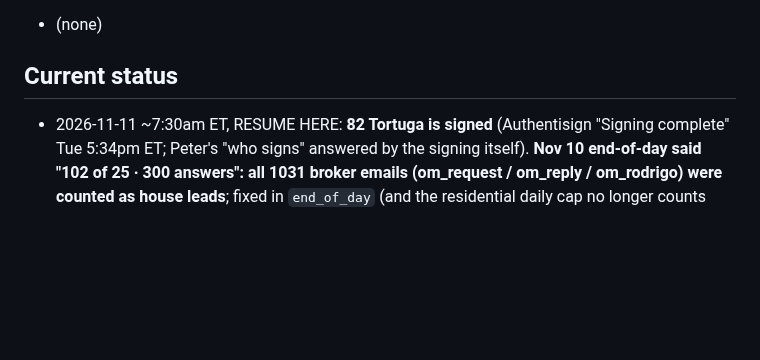
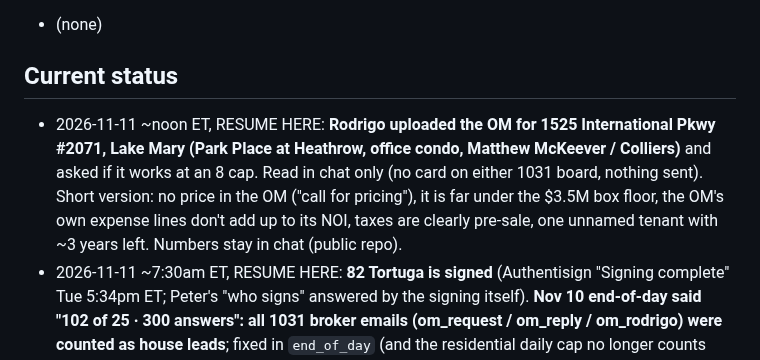
Before and after one commit to titanbuilds1995/Ai-Agent-Leads, a Markdown page: CLAUDE.md, the part around the change. Drawn GitHub-style; blank space fills up the shorter version.

Commit message:
Status: 1525 International Pkwy OM read for Rodrigo
Co-Authored-By: Claude Opus 5.5 <noreply@anthropic.com>
Claude-Session: https://claude.ai/code/session_019T78g7HjPjDnE36h6XzskK

```diff
--- a/CLAUDE.md
+++ b/CLAUDE.md
@@ -450,6 +450,10 @@ Pipeline: ingest → score → value → rank → enrich → outreach drafts →
 - (none)
 
 ## Current status
+- 2026-11-11 ~noon ET, RESUME HERE: **Rodrigo uploaded the OM for 1525 International Pkwy #2071, Lake Mary (Park Place at
+  Heathrow, office condo, Matthew McKeever / Colliers)** and asked if it works at an 8 cap. Read in chat only (no card on either 1031
+  board, nothing sent). Short version: no price in the OM ("call for pricing"), it is far under the $3.5M box floor, the OM's own
+  expense lines don't add up to its NOI, taxes are clearly pre-sale, one unnamed tenant with ~3 years left. Numbers stay in chat (public repo).
 - 2026-11-11 ~7:30am ET, RESUME HERE: **82 Tortuga is signed** (Authentisign "Signing complete" Tue 5:34pm ET; Peter's "who signs"
   answered by the signing itself). **Nov 10 end-of-day said "102 of 25 · 300 answers": all 1031 broker emails (om_request / om_reply /
   om_rodrigo) were counted as house leads**; fixed in `end_of_day` (and the residential daily cap no longer counts om_reply / om_rodrigo),
```
